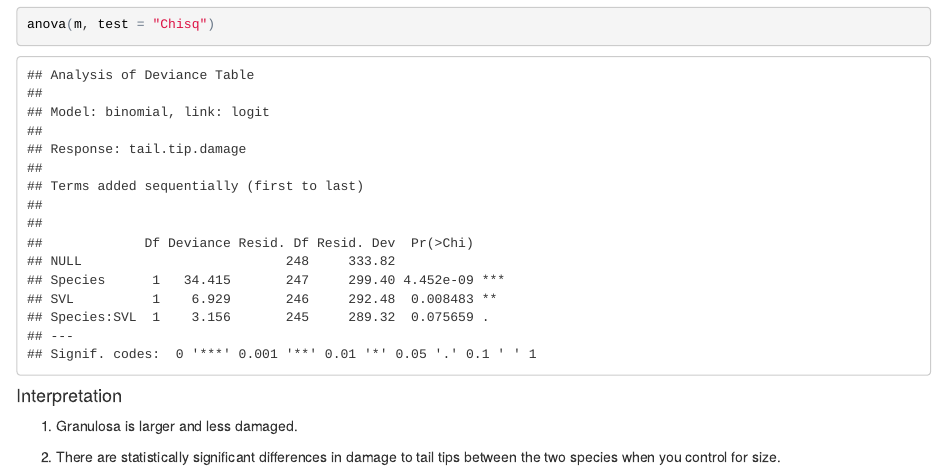
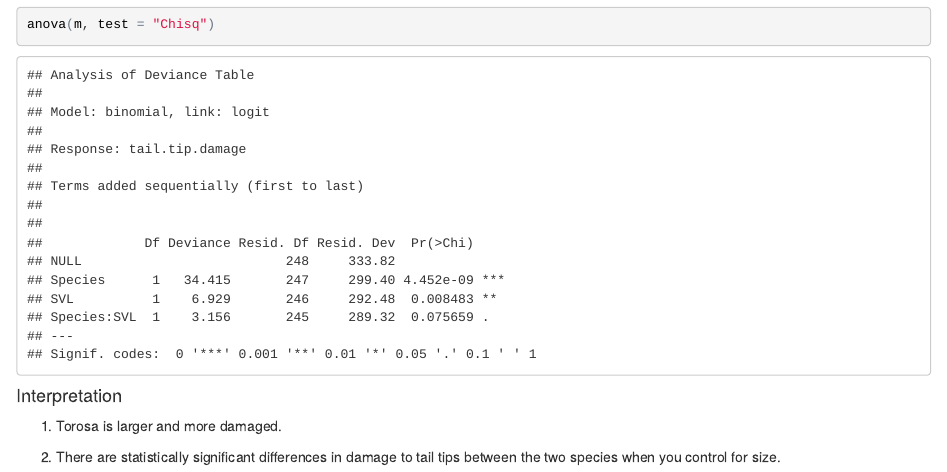
Before and after one commit to cjlortie/newt.surveys.2017, an R Markdown document (index.Rmd): the page in a window 1100 px wide, from 3960 px down. The pictures show the output file index.html that the author committed with the source, opened offline.

Commit message:
fixed typo

````diff
--- a/index.Rmd
+++ b/index.Rmd
@@ -47,6 +47,6 @@ anova(m, test = "Chisq")
 ```
 
 ####Interpretation
-1. Granulosa is larger and less damaged.
+1. Torosa is larger and more damaged.
 
 2. There are statistically significant differences in damage to tail tips between the two species when you control for size.
````
Also changed, not shown: index.html.
